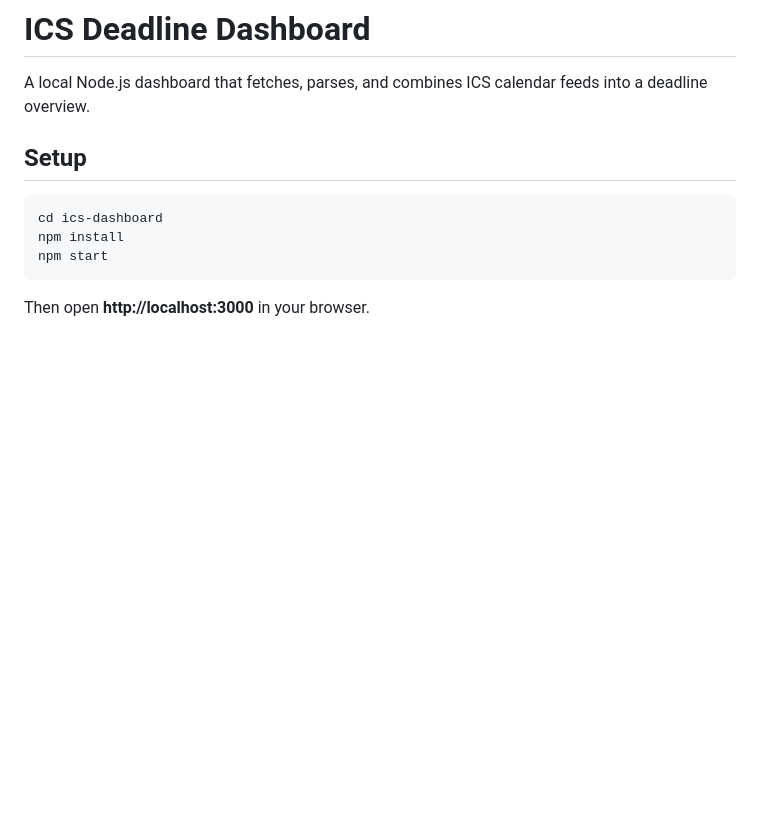
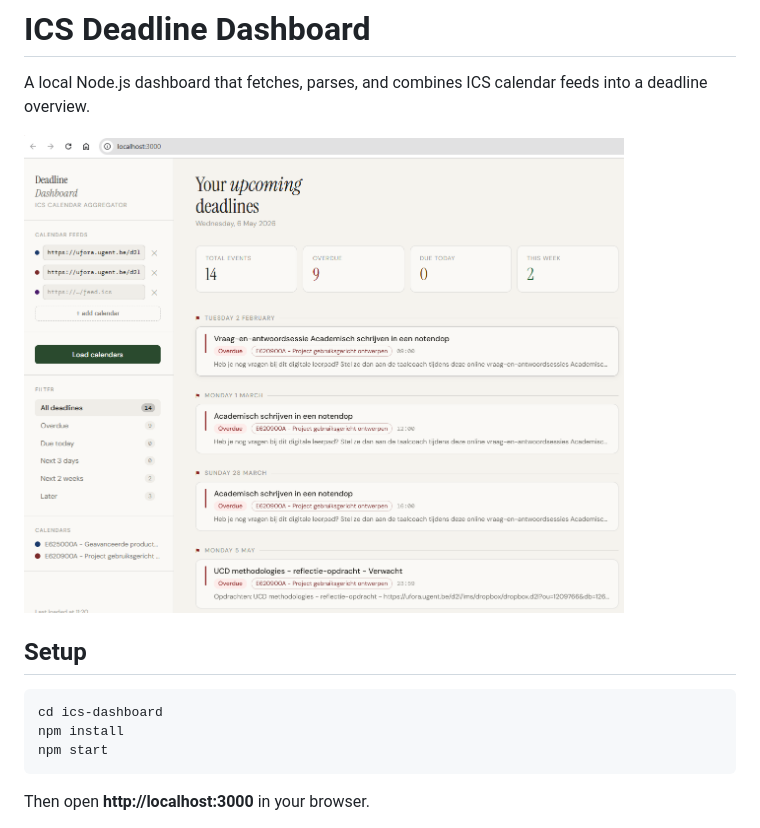
Before and after one commit to basbaccarne/io_deadlines, a Markdown page: README.md, the part around the change. Rendered like a GitHub page; pictures changed too: img.png (added); blank space fills up the shorter version.

Commit message:
screenshot

```diff
--- a/README.md
+++ b/README.md
@@ -4,6 +4,8 @@ dashboard for deadlines of io courses
 # ICS Deadline Dashboard
 
 A local Node.js dashboard that fetches, parses, and combines ICS calendar feeds into a deadline overview.
+
+<img src="img.png" alt="ICS Deadline Dashboard Screenshot" width="600">
 
 ## Setup
 
```
